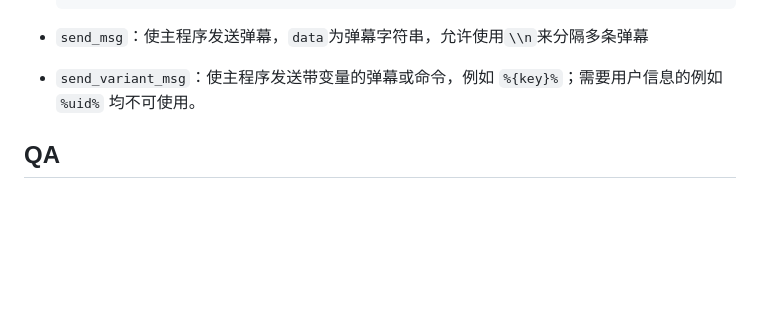
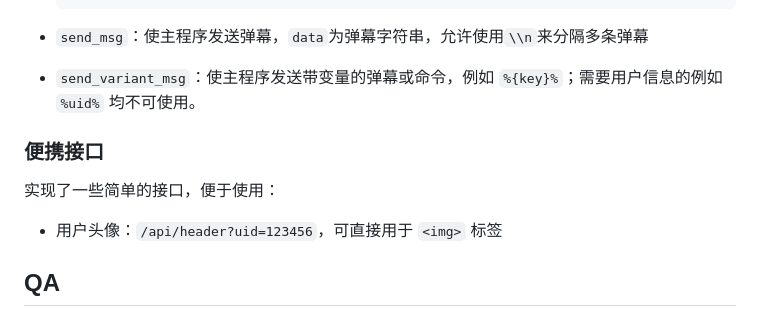
Before and after one commit to iwxyi/Bilibili-MagicalDanmaku, a Markdown page: README.md, the part around the change. Rendered like a GitHub page; blank space fills up the shorter version.

```diff
--- a/README.md
+++ b/README.md
@@ -2012,6 +2012,16 @@ JSON格式：
 
 
 
+### 便携接口
+
+实现了一些简单的接口，便于使用：
+
+- 用户头像：`/api/header?uid=123456`，可直接用于 `<img>` 标签
+
+
+
+
+
 ## QA
 
 ### 为什么不发送弹幕？
```
Also changed, not shown: resources/icons/default_cover.png (added), resources/icons/header1.png (added), resources/icons/hot.png (added), resources/icons/sailor.png (added), 3 other files.
